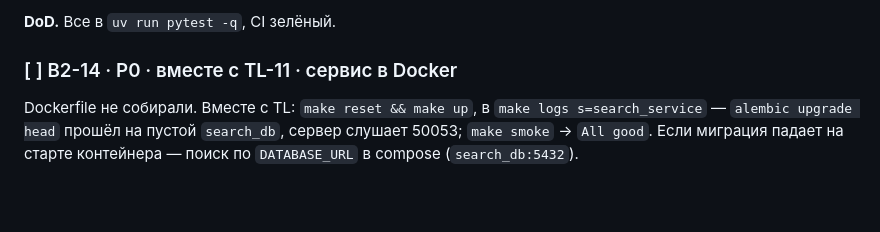
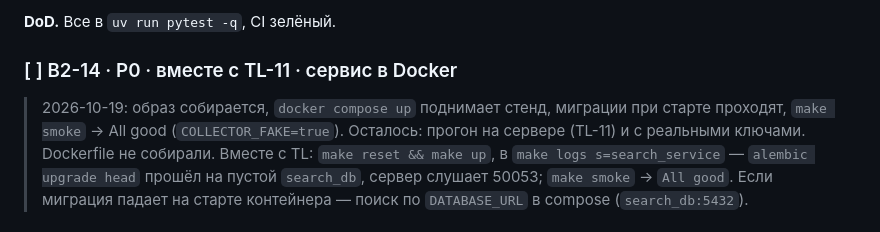
Before and after one commit to reaper-kia/MP, a Markdown page: docs/tasks/B2-search.md, the part around the change. GitHub-like rendering; blank space fills up the shorter version.

```diff
--- a/docs/tasks/B2-search.md
+++ b/docs/tasks/B2-search.md
@@ -148,6 +148,8 @@ ml.GroupPosts({context, posts: [{id, optional title, text}]}) -> {groups: [{grou
 **DoD.** Все в `uv run pytest -q`, CI зелёный.
 
 ### [ ] B2-14 · P0 · вместе с TL-11 · сервис в Docker
+> 2026-10-19: образ собирается, `docker compose up` поднимает стенд, миграции при старте проходят, `make smoke` → All good
+> (`COLLECTOR_FAKE=true`). Осталось: прогон на сервере (TL-11) и с реальными ключами.
 Dockerfile не собирали. Вместе с TL: `make reset && make up`, в `make logs s=search_service` —
 `alembic upgrade head` прошёл на пустой `search_db`, сервер слушает 50053; `make smoke` → `All good`.
 Если миграция падает на старте контейнера — поиск по `DATABASE_URL` в compose (`search_db:5432`).
```
Also changed, not shown: docs/STATUS.md (+10 -10 lines).
